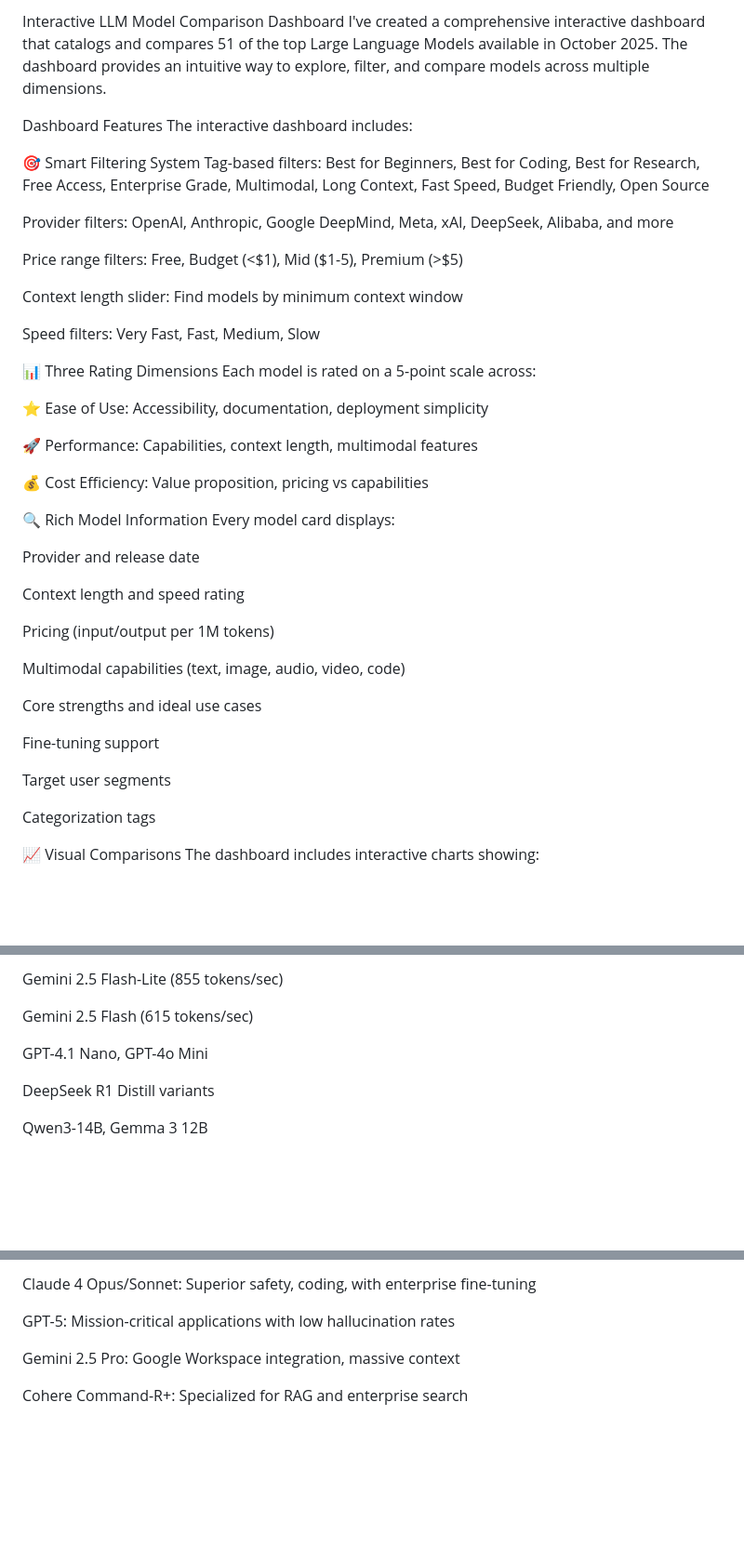
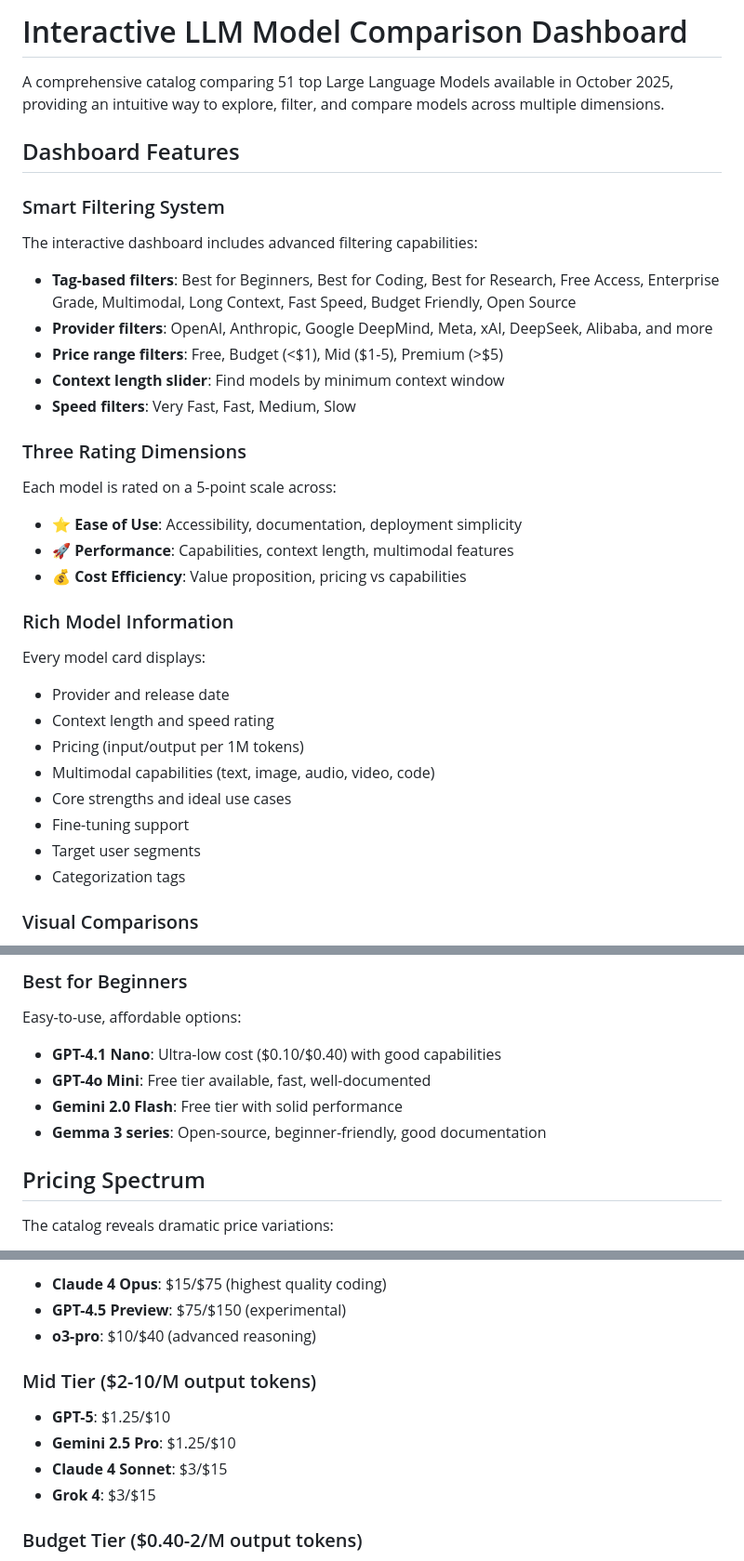
Before and after one commit to kidwhizzTBL/LLM-Analysis-Dashboard, a Markdown page: README.md, 3 parts joined by grey strips. Shown: that part at 93% size. Drawn GitHub-style; blank space fills up the shorter version.

```diff
--- a/README.md
+++ b/README.md
@@ -1,48 +1,41 @@
-Interactive LLM Model Comparison Dashboard
-I've created a comprehensive interactive dashboard that catalogs and compares 51 of the top Large Language Models available in October 2025. The dashboard provides an intuitive way to explore, filter, and compare models across multiple dimensions.
+# Interactive LLM Model Comparison Dashboard
 
-Dashboard Features
-The interactive dashboard includes:
+A comprehensive catalog comparing 51 top Large Language Models available in October 2025, providing an intuitive way to explore, filter, and compare models across multiple dimensions.
 
-🎯 Smart Filtering System
-Tag-based filters: Best for Beginners, Best for Coding, Best for Research, Free Access, Enterprise Grade, Multimodal, Long Context, Fast Speed, Budget Friendly, Open Source
+## Dashboard Features
 
-Provider filters: OpenAI, Anthropic, Google DeepMind, Meta, xAI, DeepSeek, Alibaba, and more
+### Smart Filtering System
 
-Price range filters: Free, Budget (<$1), Mid ($1-5), Premium (>$5)
+The interactive dashboard includes advanced filtering capabilities:
 
-Context length slider: Find models by minimum context window
+- **Tag-based filters**: Best for Beginners, Best for Coding, Best for Research, Free Access, Enterprise Grade, Multimodal, Long Context, Fast Speed, Budget Friendly, Open Source
+- **Provider filters**: OpenAI, Anthropic, Google DeepMind, Meta, xAI, DeepSeek, Alibaba, and more
+- **Price range filters**: Free, Budget (<$1), Mid ($1-5), Premium (>$5)
+- **Context length slider**: Find models by minimum context window
+- **Speed filters**: Very Fast, Fast, Medium, Slow
 
-Speed filters: Very Fast, Fast, Medium, Slow
+### Three Rating Dimensions
 
-📊 Three Rating Dimensions
 Each model is rated on a 5-point scale across:
 
-⭐ Ease of Use: Accessibility, documentation, deployment simplicity
+- ⭐ **Ease of Use**: Accessibility, documentation, deployment simplicity
+- 🚀 **Performance**: Capabilities, context length, multimodal features
+- 💰 **Cost Efficiency**: Value proposition, pricing vs capabilities
 
-🚀 Performance: Capabilities, context length, multimodal features
+### Rich Model Information
 
-💰 Cost Efficiency: Value proposition, pricing vs capabilities
-
-🔍 Rich Model Information
 Every model card displays:
 
-Provider and release date
+- Provider and release date
+- Context length and speed rating
+- Pricing (input/output per 1M tokens)
+- Multimodal capabilities (text, image, audio, video, code)
+- Core strengths and ideal use cases
+- Fine-tuning support
+- Target user segments
+- Categorization tags
 
-Context length and speed rating
+### Visual Comparisons
 
-Pricing (input/output per 1M tokens)
-
-Multimodal capabilities (text, image, audio, video, code)
-
-Core strengths and ideal use cases
-
-Fine-tuning support
-
-Target user segments
-
-Categorization tags
-
-📈 Visual Comparisons
 The dashboard includes interactive charts showing:
 
@@ -110,11 +120,14 @@
 
-Gemini 2.5 Flash-Lite (855 tokens/sec)
+### Best for Beginners
 
-Gemini 2.5 Flash (615 tokens/sec)
+Easy-to-use, affordable options:
 
-GPT-4.1 Nano, GPT-4o Mini
+- **GPT-4.1 Nano**: Ultra-low cost ($0.10/$0.40) with good capabilities
+- **GPT-4o Mini**: Free tier available, fast, well-documented
+- **Gemini 2.0 Flash**: Free tier with solid performance
+- **Gemma 3 series**: Open-source, beginner-friendly, good documentation
 
-DeepSeek R1 Distill variants
+## Pricing Spectrum
 
-Qwen3-14B, Gemma 3 12B
+The catalog reveals dramatic price variations:
 
@@ -123,9 +135,14 @@
 
-Claude 4 Opus/Sonnet: Superior safety, coding, with enterprise fine-tuning
+- **Claude 4 Opus**: $15/$75 (highest quality coding)
+- **GPT-4.5 Preview**: $75/$150 (experimental)
+- **o3-pro**: $10/$40 (advanced reasoning)
 
-GPT-5: Mission-critical applications with low hallucination rates
+### Mid Tier ($2-10/M output tokens)
 
-Gemini 2.5 Pro: Google Workspace integration, massive context
+- **GPT-5**: $1.25/$10
+- **Gemini 2.5 Pro**: $1.25/$10
+- **Claude 4 Sonnet**: $3/$15
+- **Grok 4**: $3/$15
 
-Cohere Command-R+: Specialized for RAG and enterprise search
+### Budget Tier ($0.40-2/M output tokens)
 
```
Also changed, not shown: other parts of README.md (+95 -131 lines).
